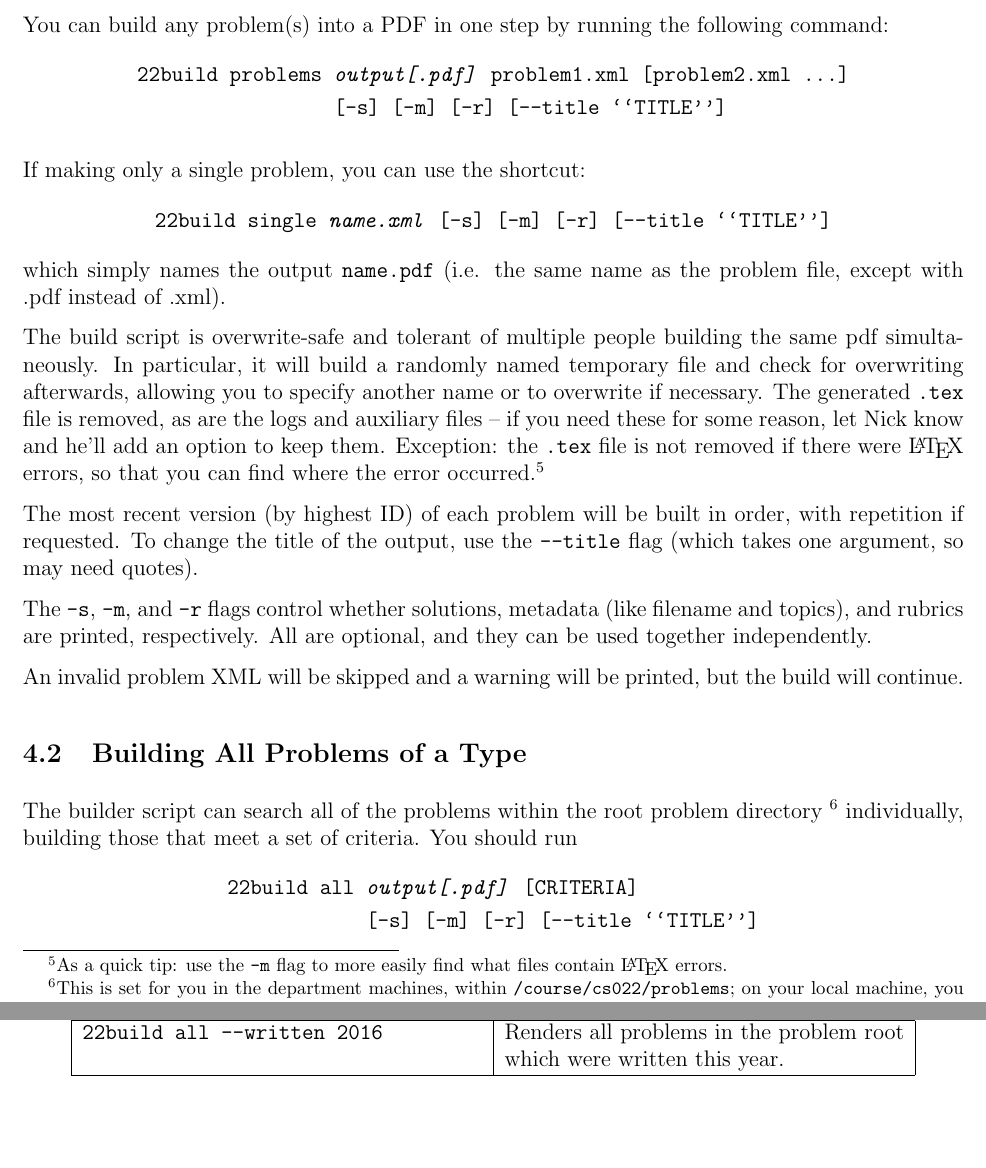
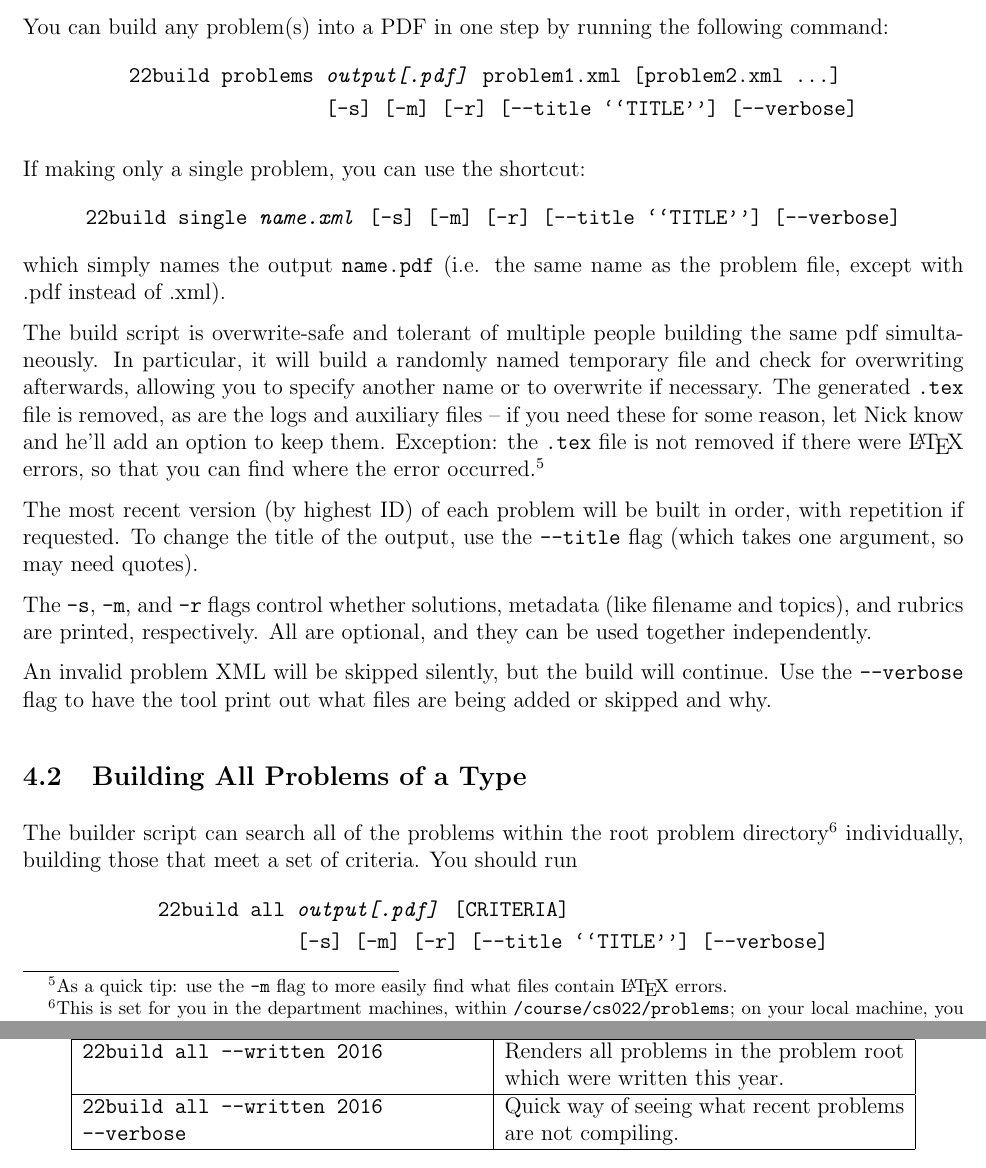
Before and after one commit to nschank/latexml, a LaTeX document (doc/documentation.tex, which reads doc/glossary.tex, doc/problem_building.tex): two parts of pages 12 and 21 of 21, joined at a grey line, cut so that both start at the same text, the shorter picture padded with empty space. Compiled offline with pdfLaTeX.

Commit message:
--verbose flag to build

```diff
--- a/doc/glossary.tex
+++ b/doc/glossary.tex
@@ -35,5 +35,8 @@
       \texttt{\pybuild all --written 2016} &
         Renders all problems in the problem root which were written this year.
         \\\hline
+      \texttt{\pybuild all --written 2016 --verbose} &
+        Quick way of seeing what recent problems are not compiling.
+        \\\hline
     \end{tabular}
   \end{center}
--- a/doc/problem_building.tex
+++ b/doc/problem_building.tex
@@ -3,10 +3,11 @@
     You can build any problem(s) into a PDF in one step by running the
     following command:
     \begin{align*}\pybuild\texttt{problems }&\texttt{\textit{output[.pdf]} problem1.xml [problem2.xml \dots]}\\
-        ~&\texttt{[-s] [-m] [-r] [--title ``TITLE'']}\end{align*}
+        ~&\texttt{[-s] [-m] [-r] [--title ``TITLE''] [--verbose]}\end{align*}
 
     If making only a single problem, you can use the shortcut:
-    \[\pybuild\texttt{single \textit{name.xml} [-s] [-m] [-r] [--title ``TITLE'']}\]
+    \[\pybuild\texttt{single \textit{name.xml}
+        [-s] [-m] [-r] [--title ``TITLE''] [--verbose]}\]
     which simply names the output \texttt{name.pdf} (i.e. the same name as
     the problem file, except with .pdf instead of .xml).
 
@@ -31,17 +32,20 @@
     printed, respectively. All are optional, and they can be used together
     independently.
 
-    An invalid problem XML will be skipped and a warning will be printed,
-    but the build will continue.
+    An invalid problem XML will be skipped silently, but the build will
+    continue. Use the \texttt{--verbose} flag to have the tool print out
+    what files are being added or skipped and why.
   \subsection{Building All Problems of a Type}
-    The builder script can search all of the problems within the root
-    problem directory
-    \footnote{This is set for you in the department machines, within
+    The builder script can search all of the problems within the root problem
+    directory\footnote{This is set for you in the department machines, within
     \texttt{/course/cs022/problems}; on your local machine, you can set it
     within the config file by changing the path set as the
     \texttt{problemroot}.}
     individually, building those that meet a set of criteria. You should run
-    \begin{align*}\pybuild\texttt{all }&\texttt{\textit{output[.pdf]} [CRITERIA]}\\~&\texttt{[-s] [-m] [-r] [--title ``TITLE'']}\end{align*}
+    \begin{align*}
+      \pybuild\texttt{all }&\texttt{\textit{output[.pdf]} [CRITERIA]}\\
+      ~&\texttt{[-s] [-m] [-r] [--title ``TITLE''] [--verbose]}
+    \end{align*}
     If no criteria are given, the above command builds every problem in
     the problem root directory, with the four optional flags acting just
     as in the previous section.
@@ -52,3 +57,5 @@
+      ~&\texttt{[-s] [-m] [-r] [--title ``TITLE''] [--verbose]}
+    \end{align*}
     This would search everything within the \texttt{problems/} directory.
 
     The criteria for inclusion can be specified with any or all of the
```
Also changed, not shown: doc/documentation.pdf, doc/problem_building.tex (3 more changed lines), 2 other files.
